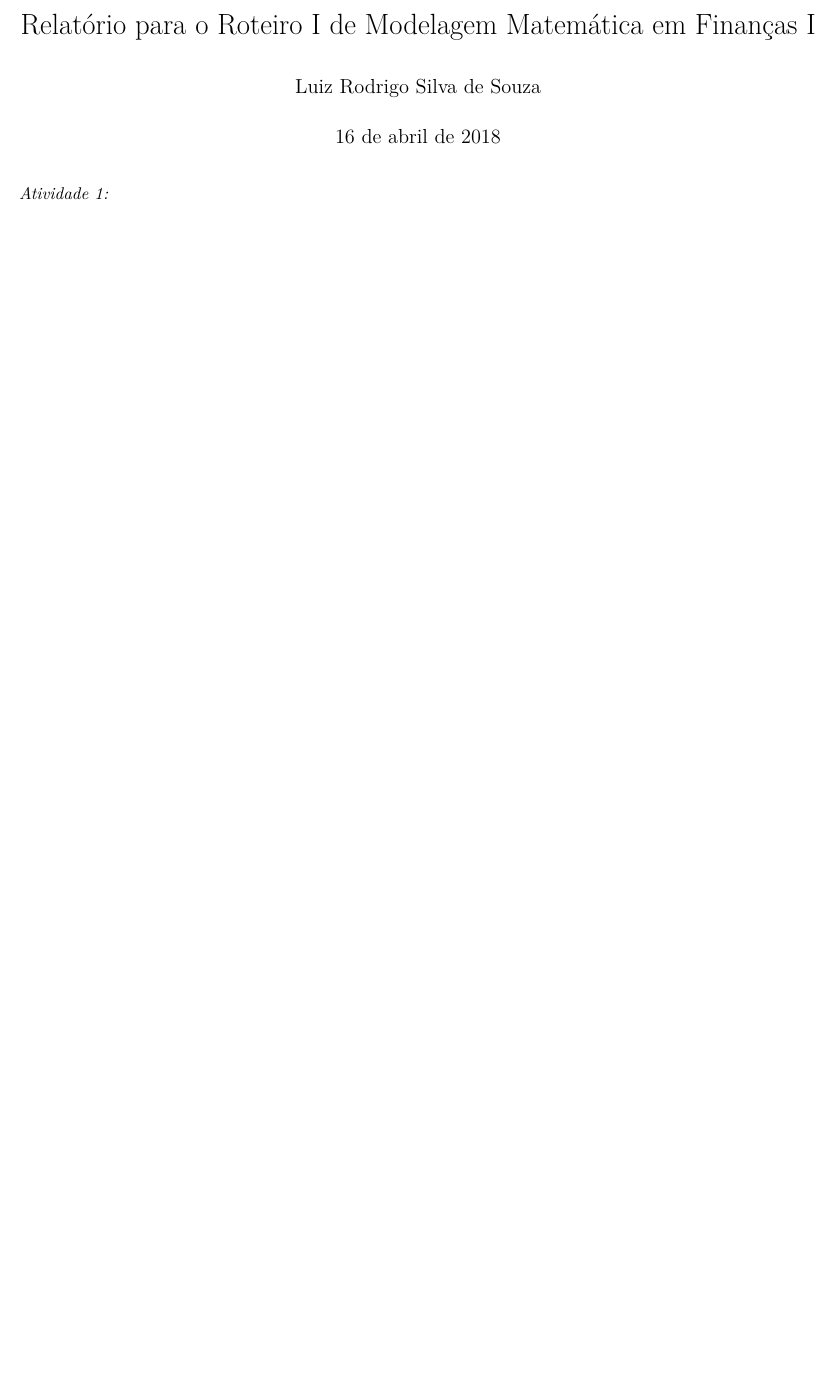
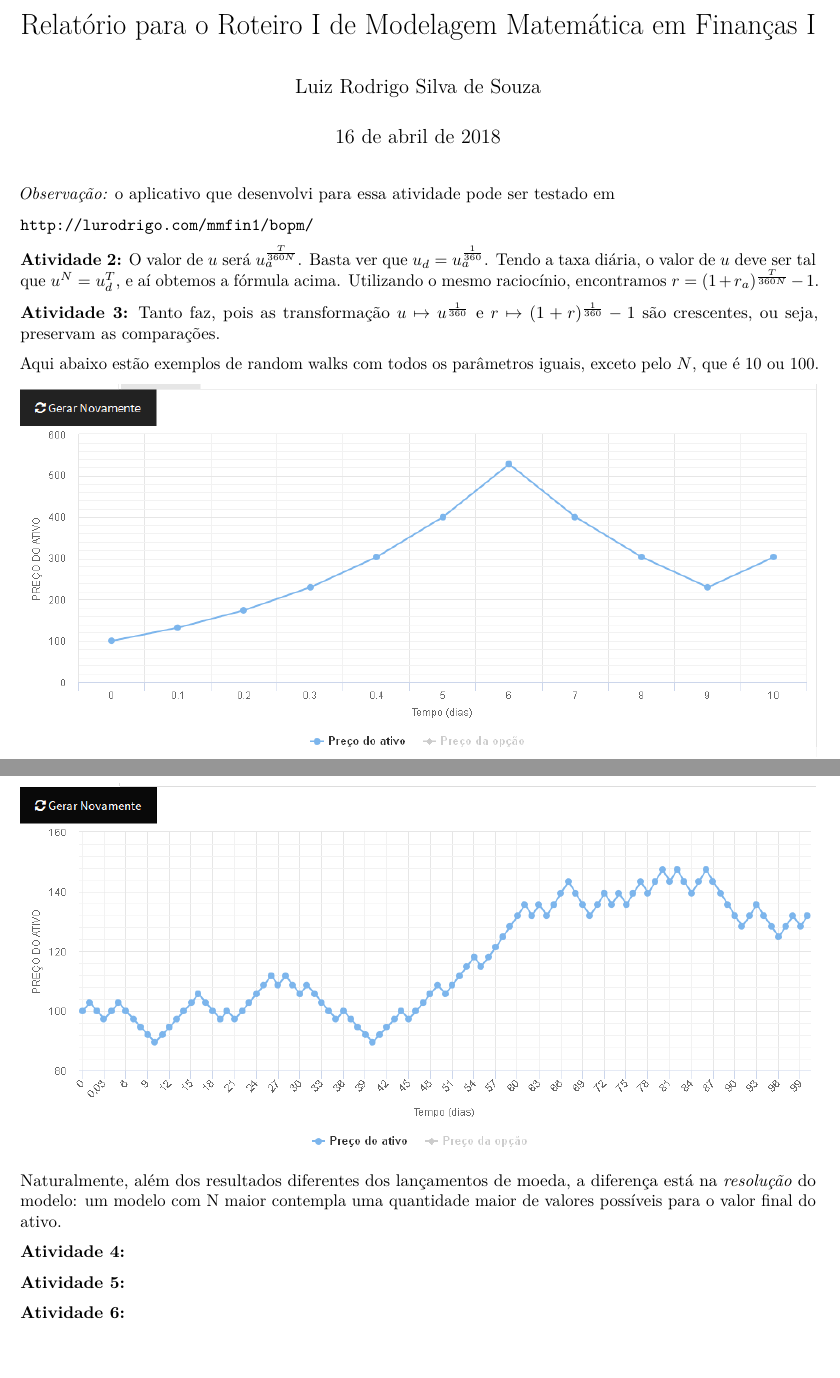
Before and after one commit to lurodrigo/mmfin, an R Markdown document (bopm/relatorio.Rmd): part of the page before the commit and two parts of pages 1 and 2 of 2 after it, the two joined at a grey line, cut so that both start at the same text, the shorter picture padded with empty space. Rendered offline with R 4.5, knitr and Pandoc, then LaTeX, with nearby package versions.

Commit message:
relatorio atualizado

````diff
--- a/bopm/relatorio.Rmd
+++ b/bopm/relatorio.Rmd
@@ -9,4 +9,32 @@ output: pdf_document
 knitr::opts_chunk$set(echo = TRUE)
 ```
 
-*Atividade 1:*
+*Observação:* o aplicativo que desenvolvi para essa atividade pode ser testado
+em
+
+`http://lurodrigo.com/mmfin1/bopm/`
+
+**Atividade 2:** O valor de $u$ será $u_a^{\frac{T}{360N}}$. Basta ver que
+$u_d = u_a^{\frac{1}{360}}$. Tendo a taxa diária, o valor de $u$ deve ser tal
+que $u^N = u_d^T$, e aí obtemos a fórmula acima. Utilizando o mesmo raciocínio,
+encontramos $r = (1+r_a)^{\frac{T}{360N}} - 1$.
+
+**Atividade 3:** Tanto faz, pois as transformação $u \mapsto u^{\frac{1}{360}}$ e
+$r \mapsto (1 + r)^{\frac{1}{360}} - 1$ são crescentes, ou seja, preservam
+as comparações.
+
+Aqui abaixo estão exemplos de random walks com todos os parâmetros iguais, exceto
+pelo $N$, que é 10 ou 100.
+
+![](grafico1.png)
+![](grafico2.png)
+
+Naturalmente, além dos resultados diferentes dos lançamentos de moeda, a diferença
+está na *resolução* do modelo: um modelo com N maior contempla uma quantidade
+maior de valores possíveis para o valor final do ativo.
+
+**Atividade 4:**
+
+**Atividade 5:**
+
+**Atividade 6:**
````
Also changed, not shown: bopm/grafico1.png (added), bopm/grafico2.png (added), bopm/relatorio.pdf.
